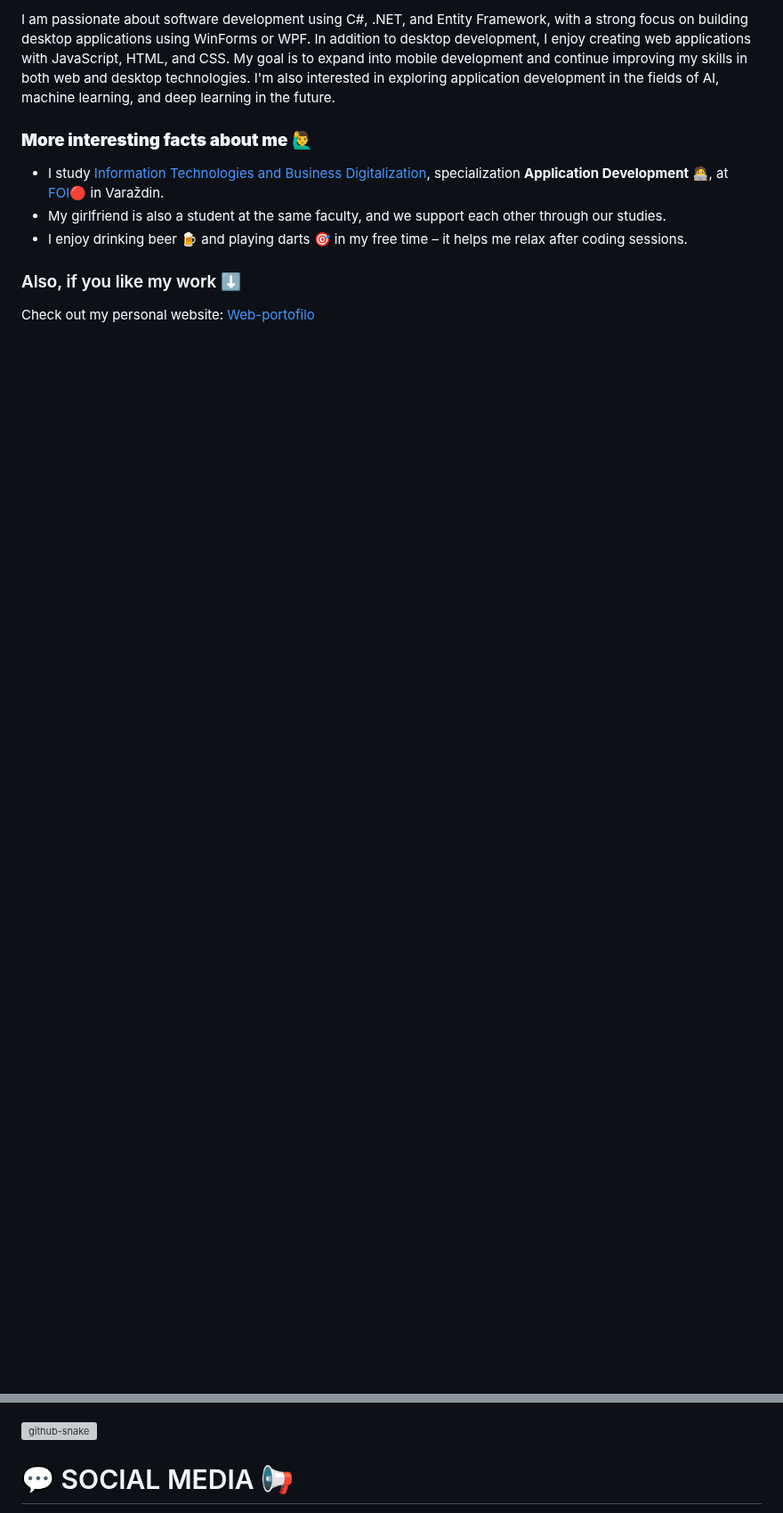
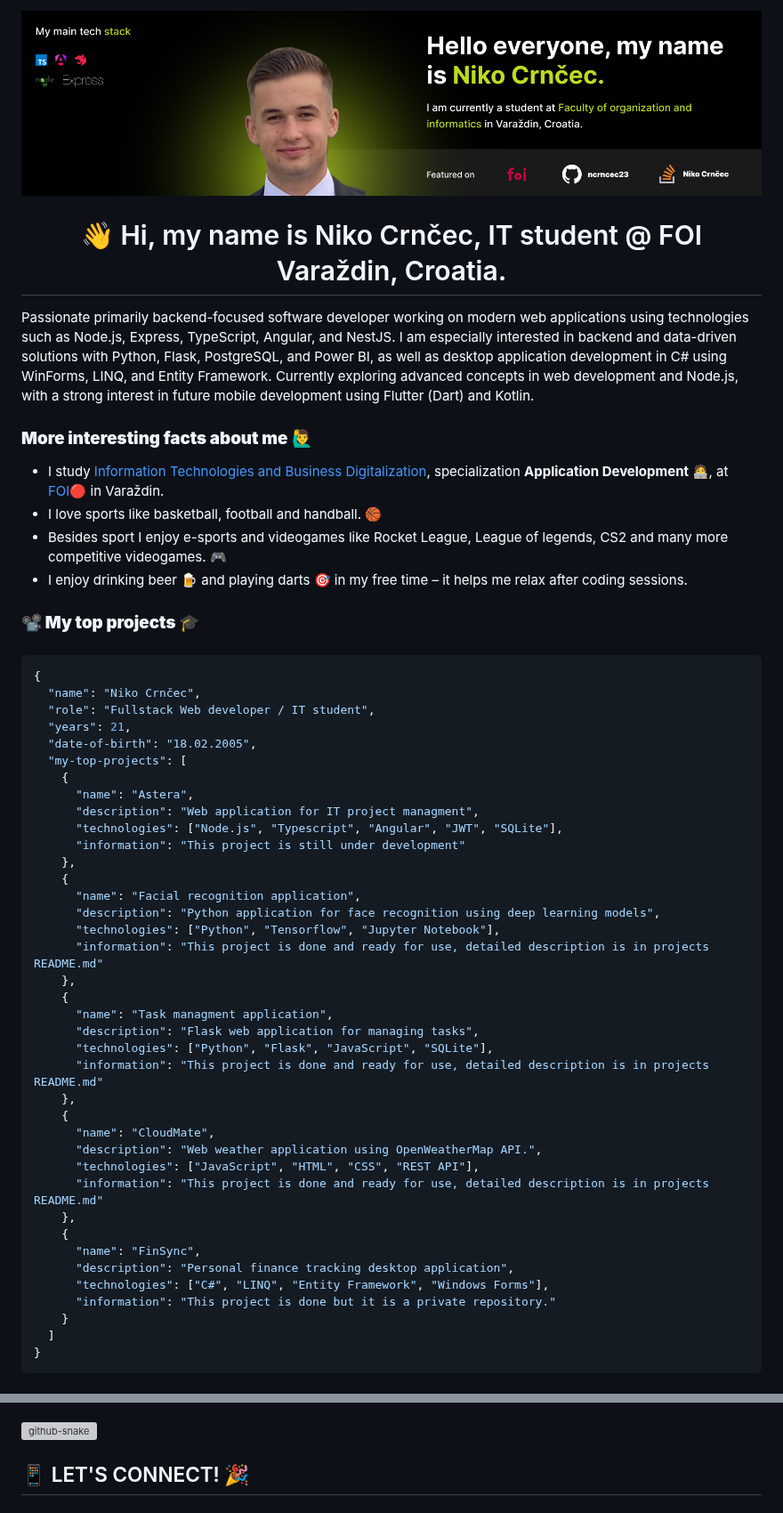
Before and after one commit to ncrncec23/ncrncec23, a Markdown page: README.md, 2 parts joined by grey strips. Shown at 89% size. Drawn GitHub-style; pictures changed too: banner.png (added); blank space fills up the shorter version; grey boxes are pictures that could not be loaded.

Commit message:
Making changes in README.md file, new profile

````diff
--- a/README.md
+++ b/README.md
@@ -4,21 +4,71 @@
 
 ###
 
-<p>I am passionate about software development using C#, .NET, and Entity Framework, with a strong focus on building desktop applications using WinForms or WPF. In addition to desktop development, I enjoy creating web applications with JavaScript, HTML, and CSS. My goal is to expand into mobile development and continue improving my skills in both web and desktop technologies. I'm also interested in exploring application development in the fields of AI, machine learning, and deep learning in the future.<p>
+<img src="banner.png">
+
+###
+
+<h1 align="center">👋 Hi, my name is Niko Crnčec, IT student @ FOI Varaždin, Croatia.</h1>
+
+<p align="left">
+  Passionate primarily backend-focused software developer working on modern web applications using technologies such as Node.js, Express, TypeScript, Angular, and NestJS. I am especially interested in backend and data-driven solutions with Python, Flask, PostgreSQL, and Power BI, as well as desktop application development in C# using WinForms, LINQ, and Entity Framework. Currently exploring advanced concepts in web development and Node.js, with a strong interest in future mobile development using Flutter (Dart) and Kotlin.
+</p>
+
+###
 
 <h3><strong>More interesting facts about me</strong> 🙋‍♂️</h3>
 
 <ul>
   <li>I study <a href="https://www.foi.unizg.hr/hr/studiji/itdp">Information Technologies and Business Digitalization</a>, specialization <strong>Application Development 🧑‍💻</strong>, at <a href="https://www.foi.unizg.hr/">FOI</a>🔴 in Varaždin.</li>
-  <li>My girlfriend is also a student at the same faculty, and we support each other through our studies.</li>
+  <li>I love sports like basketball, football and handball. 🏀</li>
+  <li>Besides sport I enjoy e-sports and videogames like Rocket League, League of legends, CS2 and many more competitive videogames. 🎮</li>
   <li>I enjoy drinking beer 🍺 and playing darts 🎯 in my free time – it helps me relax after coding sessions.</li>
 </ul>
 
-<h3>Also, if you like my work ⬇️</h3>
+###
 
-<p>Check out my personal website: <a href="https://ncrncec23.github.io/Web-portofolio/">Web-portofilo</a></p>
+<h3><strong>📽️ My top projects 🎓</strong><h3>
 
 ###
 
-<br clear="both">
+```json
+{
+  "name": "Niko Crnčec",
+  "role": "Fullstack Web developer / IT student",
+  "years": 21,
+  "date-of-birth": "18.02.2005",
+  "my-top-projects": [
+    {
+      "name": "Astera",
+      "description": "Web application for IT project managment",
+      "technologies": ["Node.js", "Typescript", "Angular", "JWT", "SQLite"],
+      "information": "This project is still under development"
+    },
+    {
+      "name": "Facial recognition application",
+      "description": "Python application for face recognition using deep learning models",
+      "technologies": ["Python", "Tensorflow", "Jupyter Notebook"],
+      "information": "This project is done and ready for use, detailed description is in projects README.md"
+    },
+    {
+      "name": "Task managment application",
+      "description": "Flask web application for managing tasks",
+      "technologies": ["Python", "Flask", "JavaScript", "SQLite"],
+      "information": "This project is done and ready for use, detailed description is in projects README.md"
+    },
+    {
+      "name": "CloudMate",
+      "description": "Web weather application using OpenWeatherMap API.",
+      "technologies": ["JavaScript", "HTML", "CSS", "REST API"],
+      "information": "This project is done and ready for use, detailed description is in projects README.md"
+    },
+    {
+      "name": "FinSync",
+      "description": "Personal finance tracking desktop application",
+      "technologies": ["C#", "LINQ", "Entity Framework", "Windows Forms"],
+      "information": "This project is done but it is a private repository."
+    }
+  ]
+}
+```
 
@@ -85,5 +169,5 @@
 
 ###
 
-<h1 align="left">💬 SOCIAL MEDIA 📢</h1>
+<h2 align="left">📱 LET'S CONNECT! 🎉</h2>
 
````
Also changed, not shown: other parts of README.md (+94 -47 lines).
